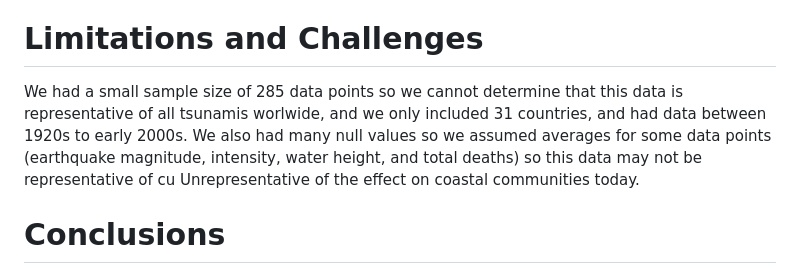
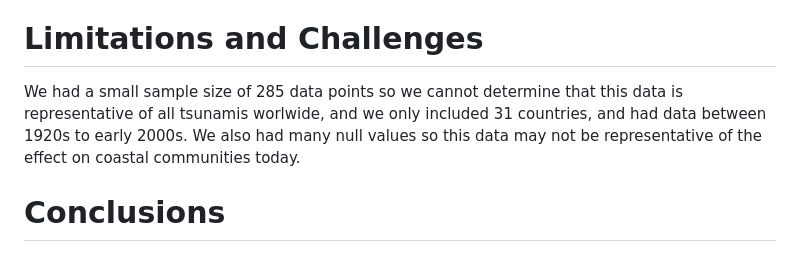
Before and after one commit to AmirAhanchian/Tsunami-Project-3-team5, a Markdown page: README.md, the part around the change. Drawn GitHub-style.

```diff
--- a/README.md
+++ b/README.md
@@ -60,8 +60,7 @@ The median run-ups are 5 m(IQR = 15m) where even a run-up of 1m is considered da
 
 # Limitations and Challenges
 
-We had a small sample size of 285 data points so we cannot determine that this data is representative of all tsunamis worlwide, and we only included 31 countries, and had data between 1920s to early 2000s. We also had many null values so we assumed averages for some data points (earthquake magnitude, intensity, water height, and total deaths) so this data may not be representative of cu
-Unrepresentative of the effect on coastal communities today.
+We had a small sample size of 285 data points so we cannot determine that this data is representative of all tsunamis worlwide, and we only included 31 countries, and had data between 1920s to early 2000s. We also had many null values so this data may not be representative of the effect on coastal communities today.
 
 
 # Conclusions
```
